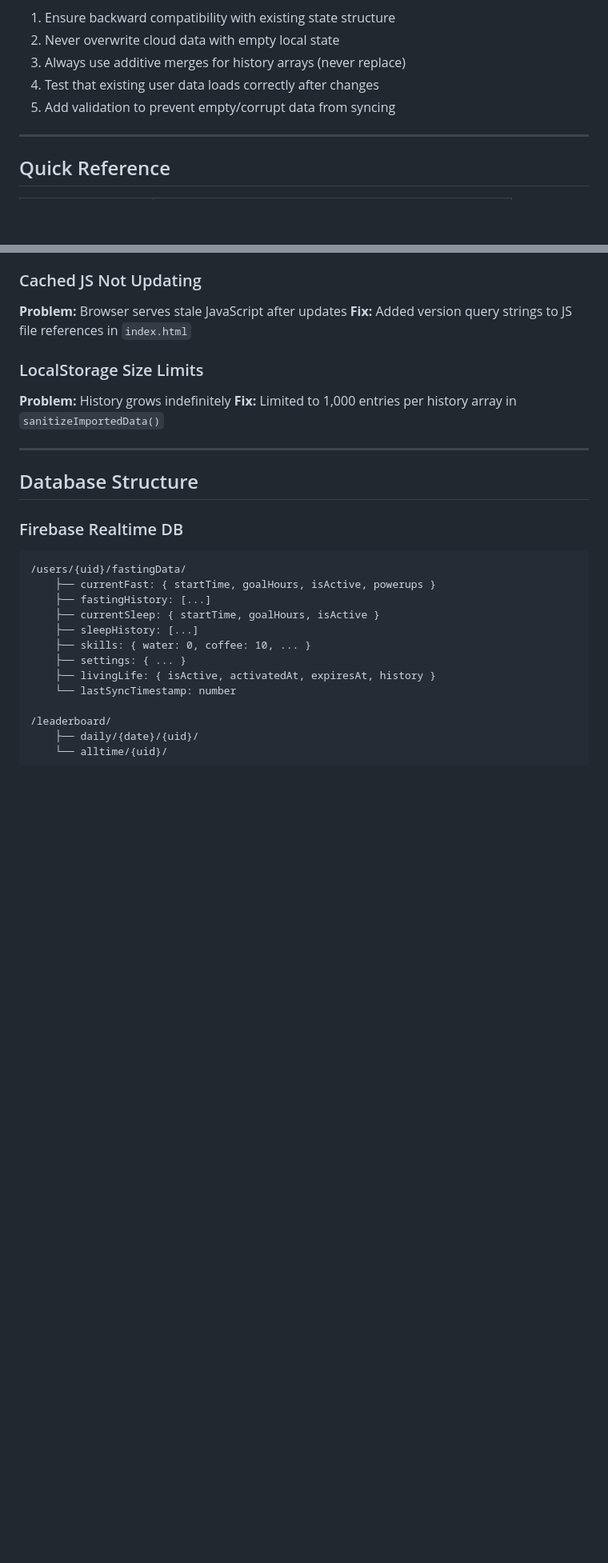
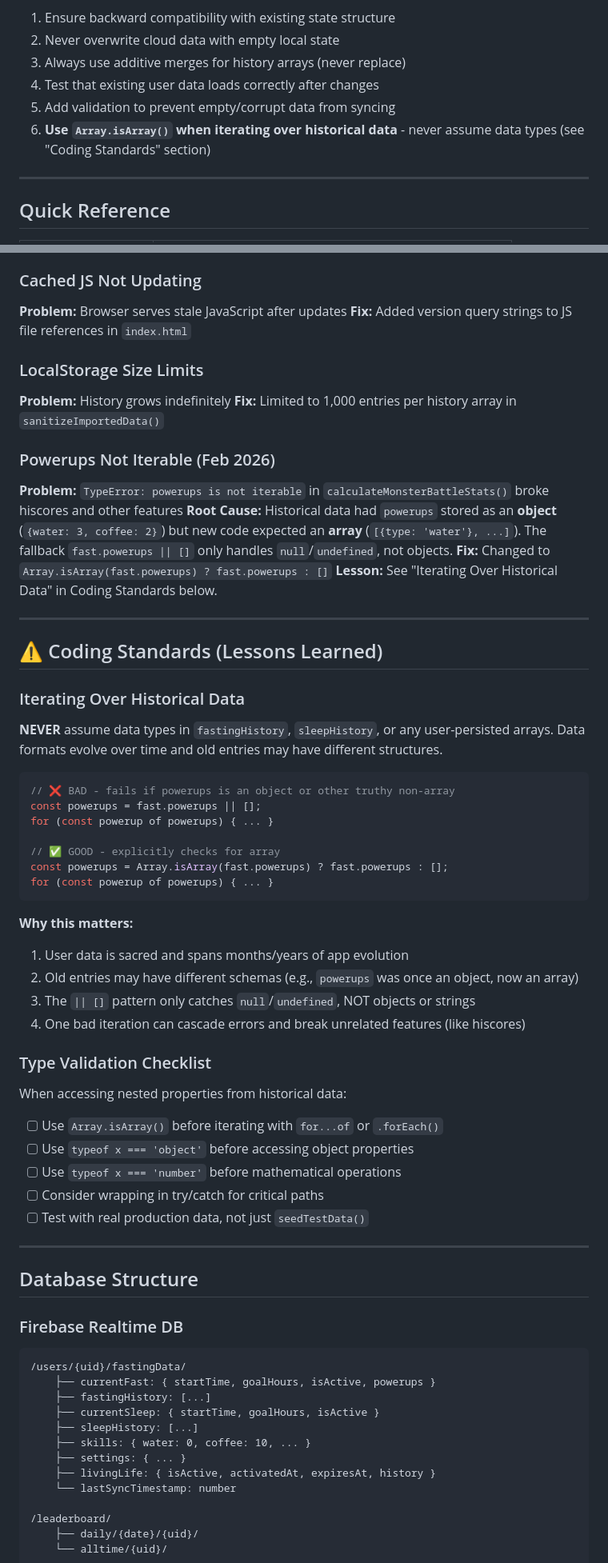
Before and after one commit to lurioneli/Sleep-Suivour, a Markdown page: CLAUDE.md, 2 parts joined by grey strips. Shown at 80% size. Drawn GitHub-style; blank space fills up the shorter version.

Commit message:
Add coding standards for iterating over historical data
Documents the Feb 2026 "powerups not iterable" bug and establishes
guidelines to prevent similar issues:
- Always use Array.isArray() before for...of loops on user data
- Never assume data types in historical entries
- Added type validation checklist

Co-Authored-By: Claude Opus 4.5 <noreply@anthropic.com>

````diff
--- a/CLAUDE.md
+++ b/CLAUDE.md
@@ -10,6 +10,7 @@ Before making ANY code changes:
 3. Always use additive merges for history arrays (never replace)
 4. Test that existing user data loads correctly after changes
 5. Add validation to prevent empty/corrupt data from syncing
+6. **Use `Array.isArray()` when iterating over historical data** - never assume data types (see "Coding Standards" section)
 
 ---
 
@@ -229,6 +230,43 @@ The Slayer system integrates with every aspect of the app:
 **Problem:** History grows indefinitely
 **Fix:** Limited to 1,000 entries per history array in `sanitizeImportedData()`
 
+### Powerups Not Iterable (Feb 2026)
+**Problem:** `TypeError: powerups is not iterable` in `calculateMonsterBattleStats()` broke hiscores and other features
+**Root Cause:** Historical data had `powerups` stored as an **object** (`{water: 3, coffee: 2}`) but new code expected an **array** (`[{type: 'water'}, ...]`). The fallback `fast.powerups || []` only handles `null`/`undefined`, not objects.
+**Fix:** Changed to `Array.isArray(fast.powerups) ? fast.powerups : []`
+**Lesson:** See "Iterating Over Historical Data" in Coding Standards below.
+
+---
+
+## ⚠️ Coding Standards (Lessons Learned)
+
+### Iterating Over Historical Data
+**NEVER** assume data types in `fastingHistory`, `sleepHistory`, or any user-persisted arrays. Data formats evolve over time and old entries may have different structures.
+
+```javascript
+// ❌ BAD - fails if powerups is an object or other truthy non-array
+const powerups = fast.powerups || [];
+for (const powerup of powerups) { ... }
+
+// ✅ GOOD - explicitly checks for array
+const powerups = Array.isArray(fast.powerups) ? fast.powerups : [];
+for (const powerup of powerups) { ... }
+```
+
+**Why this matters:**
+1. User data is sacred and spans months/years of app evolution
+2. Old entries may have different schemas (e.g., `powerups` was once an object, now an array)
+3. The `|| []` pattern only catches `null`/`undefined`, NOT objects or strings
+4. One bad iteration can cascade errors and break unrelated features (like hiscores)
+
+### Type Validation Checklist
+When accessing nested properties from historical data:
+- [ ] Use `Array.isArray()` before iterating with `for...of` or `.forEach()`
+- [ ] Use `typeof x === 'object'` before accessing object properties
+- [ ] Use `typeof x === 'number'` before mathematical operations
+- [ ] Consider wrapping in try/catch for critical paths
+- [ ] Test with real production data, not just `seedTestData()`
+
 ---
 
 ## Database Structure
````
